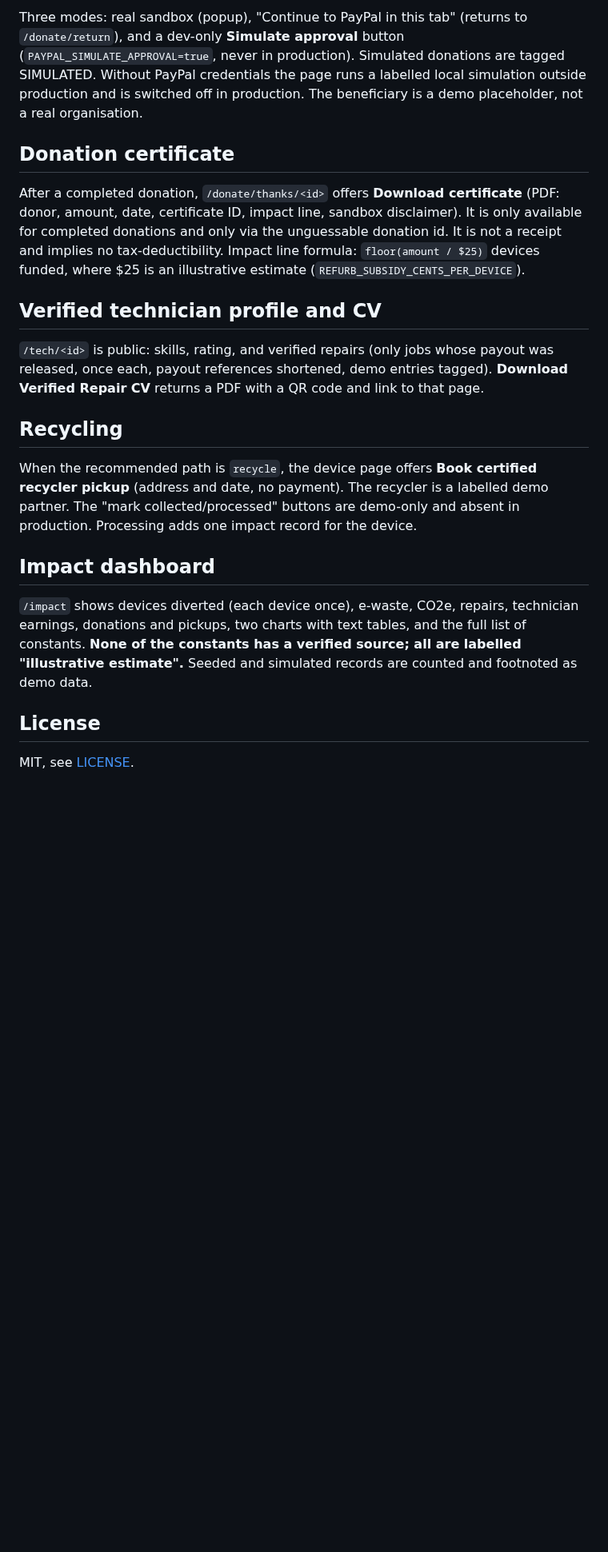
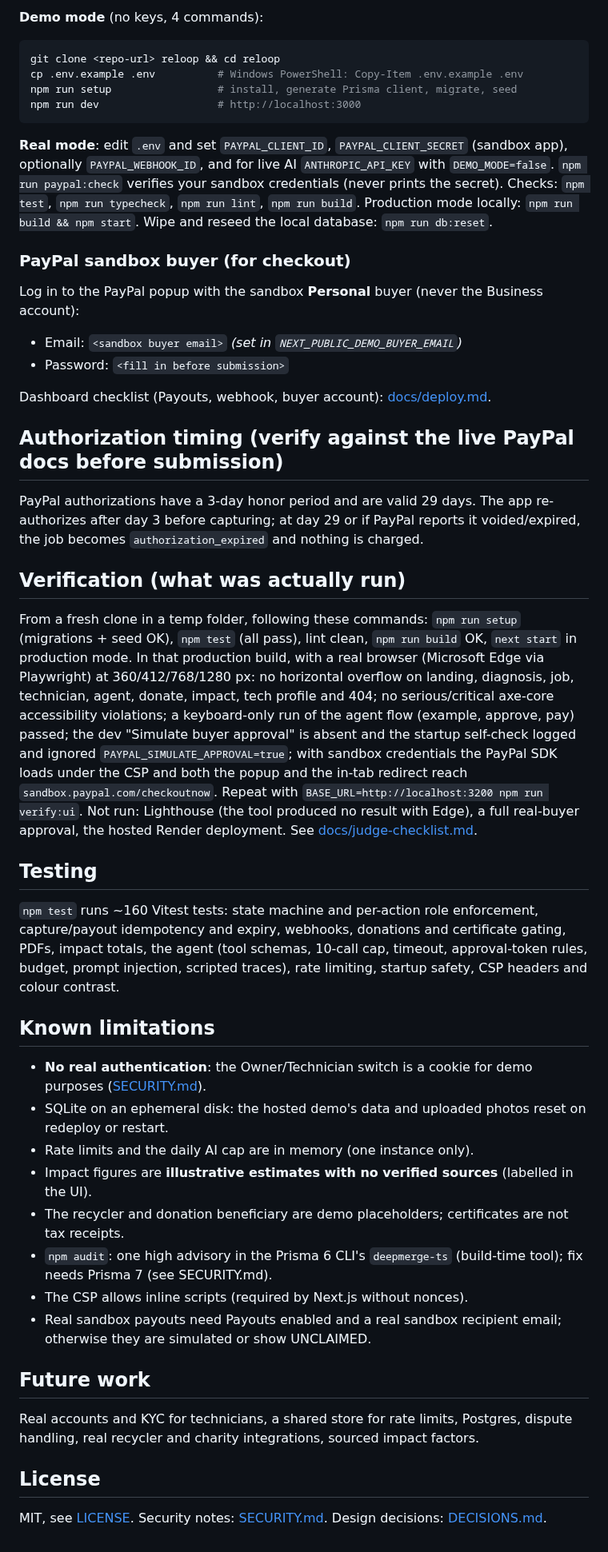
Before and after one commit to hafeza-zainab/E-Waste-Management, a Markdown page: README.md, the part around one of its changes. Shown at 80% size. Drawn GitHub-style; blank space fills up the shorter version.

````diff
--- a/README.md
+++ b/README.md
@@ -65,22 +84,51 @@ Debugging checkout: `npm run paypal:check` creates test orders against the sandb
 
-Three modes: real sandbox (popup), "Continue to PayPal in this tab" (returns to `/donate/return`), and a dev-only **Simulate approval** button (`PAYPAL_SIMULATE_APPROVAL=true`, never in production). Simulated donations are tagged SIMULATED. Without PayPal credentials the page runs a labelled local simulation outside production and is switched off in production. The beneficiary is a demo placeholder, not a real organisation.
+**Demo mode** (no keys, 4 commands):
 
-## Donation certificate
+```bash
+git clone <repo-url> reloop && cd reloop
+cp .env.example .env          # Windows PowerShell: Copy-Item .env.example .env
+npm run setup                 # install, generate Prisma client, migrate, seed
+npm run dev                   # http://localhost:3000
+```
 
-After a completed donation, `/donate/thanks/<id>` offers **Download certificate** (PDF: donor, amount, date, certificate ID, impact line, sandbox disclaimer). It is only available for completed donations and only via the unguessable donation id. It is not a receipt and implies no tax-deductibility. Impact line formula: `floor(amount / $25)` devices funded, where $25 is an illustrative estimate (`REFURB_SUBSIDY_CENTS_PER_DEVICE`).
+**Real mode**: edit `.env` and set `PAYPAL_CLIENT_ID`, `PAYPAL_CLIENT_SECRET` (sandbox app), optionally `PAYPAL_WEBHOOK_ID`, and for live AI `ANTHROPIC_API_KEY` with `DEMO_MODE=false`. `npm run paypal:check` verifies your sandbox credentials (never prints the secret). Checks: `npm test`, `npm run typecheck`, `npm run lint`, `npm run build`. Production mode locally: `npm run build && npm start`. Wipe and reseed the local database: `npm run db:reset`.
 
-## Verified technician profile and CV
+### PayPal sandbox buyer (for checkout)
 
-`/tech/<id>` is public: skills, rating, and verified repairs (only jobs whose payout was released, once each, payout references shortened, demo entries tagged). **Download Verified Repair CV** returns a PDF with a QR code and link to that page.
+Log in to the PayPal popup with the sandbox **Personal** buyer (never the Business account):
 
-## Recycling
+- Email: `<sandbox buyer email>` *(set in `NEXT_PUBLIC_DEMO_BUYER_EMAIL`)*
+- Password: `<fill in before submission>`
 
-When the recommended path is `recycle`, the device page offers **Book certified recycler pickup** (address and date, no payment). The recycler is a labelled demo partner. The "mark collected/processed" buttons are demo-only and absent in production. Processing adds one impact record for the device.
+Dashboard checklist (Payouts, webhook, buyer account): [docs/deploy.md](docs/deploy.md).
 
-## Impact dashboard
+## Authorization timing (verify against the live PayPal docs before submission)
 
-`/impact` shows devices diverted (each device once), e-waste, CO2e, repairs, technician earnings, donations and pickups, two charts with text tables, and the full list of constants. **None of the constants has a verified source; all are labelled "illustrative estimate".** Seeded and simulated records are counted and footnoted as demo data.
+PayPal authorizations have a 3-day honor period and are valid 29 days. The app re-authorizes after day 3 before capturing; at day 29 or if PayPal reports it voided/expired, the job becomes `authorization_expired` and nothing is charged.
+
+## Verification (what was actually run)
+
+From a fresh clone in a temp folder, following these commands: `npm run setup` (migrations + seed OK), `npm test` (all pass), lint clean, `npm run build` OK, `next start` in production mode. In that production build, with a real browser (Microsoft Edge via Playwright) at 360/412/768/1280 px: no horizontal overflow on landing, diagnosis, job, technician, agent, donate, impact, tech profile and 404; no serious/critical axe-core accessibility violations; a keyboard-only run of the agent flow (example, approve, pay) passed; the dev "Simulate buyer approval" is absent and the startup self-check logged and ignored `PAYPAL_SIMULATE_APPROVAL=true`; with sandbox credentials the PayPal SDK loads under the CSP and both the popup and the in-tab redirect reach `sandbox.paypal.com/checkoutnow`. Repeat with `BASE_URL=http://localhost:3200 npm run verify:ui`. Not run: Lighthouse (the tool produced no result with Edge), a full real-buyer approval, the hosted Render deployment. See [docs/judge-checklist.md](docs/judge-checklist.md).
+
+## Testing
+
+`npm test` runs ~160 Vitest tests: state machine and per-action role enforcement, capture/payout idempotency and expiry, webhooks, donations and certificate gating, PDFs, impact totals, the agent (tool schemas, 10-call cap, timeout, approval-token rules, budget, prompt injection, scripted traces), rate limiting, startup safety, CSP headers and colour contrast.
+
+## Known limitations
+
+- **No real authentication**: the Owner/Technician switch is a cookie for demo purposes ([SECURITY.md](SECURITY.md)).
+- SQLite on an ephemeral disk: the hosted demo's data and uploaded photos reset on redeploy or restart.
+- Rate limits and the daily AI cap are in memory (one instance only).
+- Impact figures are **illustrative estimates with no verified sources** (labelled in the UI).
+- The recycler and donation beneficiary are demo placeholders; certificates are not tax receipts.
+- `npm audit`: one high advisory in the Prisma 6 CLI's `deepmerge-ts` (build-time tool); fix needs Prisma 7 (see SECURITY.md).
+- The CSP allows inline scripts (required by Next.js without nonces).
+- Real sandbox payouts need Payouts enabled and a real sandbox recipient email; otherwise they are simulated or show UNCLAIMED.
+
+## Future work
+
+Real accounts and KYC for technicians, a shared store for rate limits, Postgres, dispute handling, real recycler and charity integrations, sourced impact factors.
 
 ## License
 
-MIT, see [LICENSE](LICENSE).
+MIT, see [LICENSE](LICENSE). Security notes: [SECURITY.md](SECURITY.md). Design decisions: [DECISIONS.md](DECISIONS.md).
````
Also changed, not shown: other parts of README.md (+60 -41 lines), DECISIONS.md (+8 -0 lines), docs/architecture.md (added, +63 -0 lines), docs/demo-script.md (added, +16 -0 lines), docs/devpost-description.md (added, +46 -0 lines), docs/judge-checklist.md (added, +34 -0 lines), docs/screenshots/agent-quote.png (added), docs/screenshots/impact.png (added), docs/screenshots/landing.png (added), docs/screenshots/tech-profile.png (added).
